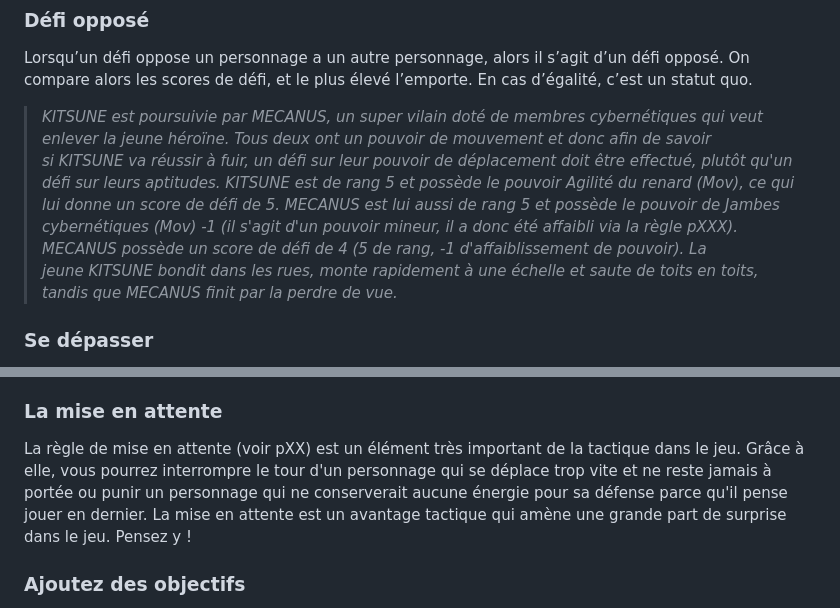
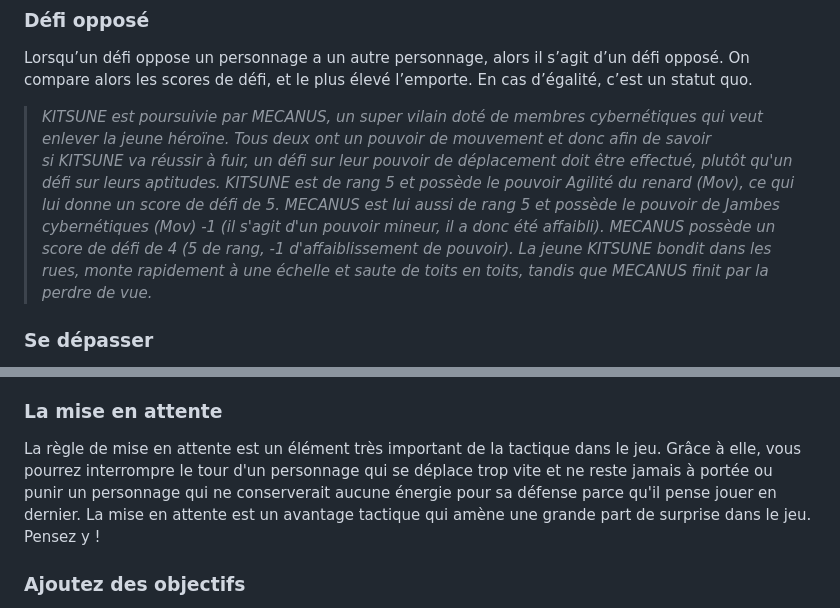
Before and after one commit to Onirim/Energy-System, a Markdown page: Energy-System.md, 2 parts joined by grey strips. Rendered like a GitHub page.

```diff
--- a/Energy-System.md
+++ b/Energy-System.md
@@ -464,7 +464,7 @@ Lorsqu’un pouvoir peut s’appliquer à un défi, il peut être utilisé à la
 
 Lorsqu’un défi oppose un personnage a un autre personnage, alors il s’agit d’un défi opposé. On compare alors les scores de défi, et le plus élevé l’emporte. En cas d’égalité, c’est un statut quo.
 
-> *KITSUNE est poursuivie par MECANUS, un super vilain doté de membres cybernétiques qui veut enlever la jeune héroïne. Tous deux ont un pouvoir de mouvement et donc afin de savoir si KITSUNE va réussir à fuir, un défi sur leur pouvoir de déplacement doit être effectué, plutôt qu'un défi sur leurs aptitudes. KITSUNE est de rang 5 et possède le pouvoir Agilité du renard (Mov), ce qui lui donne un score de défi de 5. MECANUS est lui aussi de rang 5 et possède le pouvoir de Jambes cybernétiques (Mov) -1 (il s'agit d'un pouvoir mineur, il a donc été affaibli via la règle pXXX). MECANUS possède un score de défi de 4 (5 de rang, -1 d'affaiblissement de pouvoir). La jeune KITSUNE bondit dans les rues, monte rapidement à une échelle et saute de toits en toits, tandis que MECANUS finit par la perdre de vue.*
+> *KITSUNE est poursuivie par MECANUS, un super vilain doté de membres cybernétiques qui veut enlever la jeune héroïne. Tous deux ont un pouvoir de mouvement et donc afin de savoir si KITSUNE va réussir à fuir, un défi sur leur pouvoir de déplacement doit être effectué, plutôt qu'un défi sur leurs aptitudes. KITSUNE est de rang 5 et possède le pouvoir Agilité du renard (Mov), ce qui lui donne un score de défi de 5. MECANUS est lui aussi de rang 5 et possède le pouvoir de Jambes cybernétiques (Mov) -1 (il s'agit d'un pouvoir mineur, il a donc été affaibli). MECANUS possède un score de défi de 4 (5 de rang, -1 d'affaiblissement de pouvoir). La jeune KITSUNE bondit dans les rues, monte rapidement à une échelle et saute de toits en toits, tandis que MECANUS finit par la perdre de vue.*
 
 ### Se dépasser
 
@@ -507,7 +507,7 @@ Evitez les combats contre un nombre trop restreint d'adversaires car ils offrent
 
 ### La mise en attente
 
-La règle de mise en attente (voir pXX) est un élément très important de la tactique dans le jeu. Grâce à elle, vous pourrez interrompre le tour d'un personnage qui se déplace trop vite et ne reste jamais à portée ou punir un personnage qui ne conserverait aucune énergie pour sa défense parce qu'il pense jouer en dernier. La mise en attente est un avantage tactique qui amène une grande part de surprise dans le jeu. Pensez y !
+La règle de mise en attente est un élément très important de la tactique dans le jeu. Grâce à elle, vous pourrez interrompre le tour d'un personnage qui se déplace trop vite et ne reste jamais à portée ou punir un personnage qui ne conserverait aucune énergie pour sa défense parce qu'il pense jouer en dernier. La mise en attente est un avantage tactique qui amène une grande part de surprise dans le jeu. Pensez y !
 
 ### Ajoutez des objectifs
 
```
